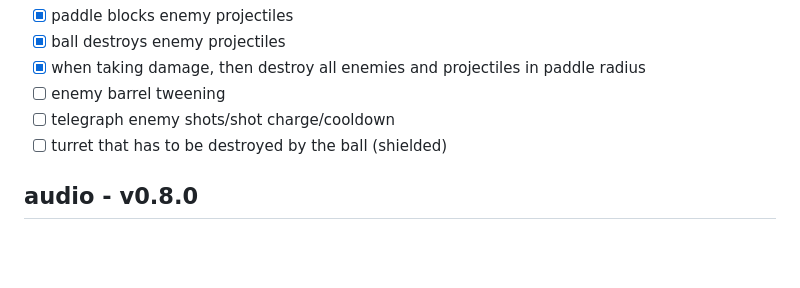
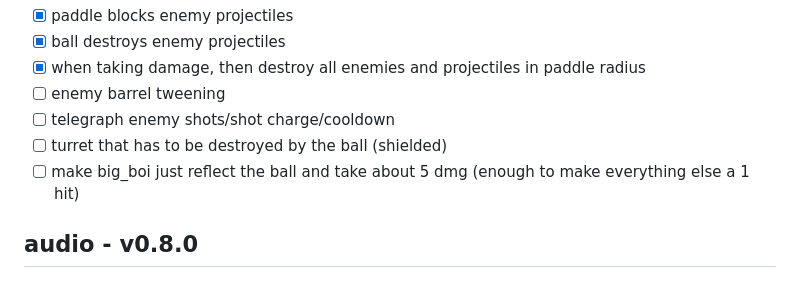
Before and after one commit to meepleek/porcle, a Markdown page: docs/todo.md, the part around the change. GitHub-like rendering; blank space fills up the shorter version.

Commit message:
update todo

```diff
--- a/docs/todo.md
+++ b/docs/todo.md
@@ -118,6 +118,7 @@
 - [ ] enemy barrel tweening
 - [ ] telegraph enemy shots/shot charge/cooldown
 - [ ] turret that has to be destroyed by the ball (shielded)
+- [ ] make big_boi just reflect the ball and take about 5 dmg (enough to make everything else a 1 hit)
 
 ## audio - v0.8.0
 
```
